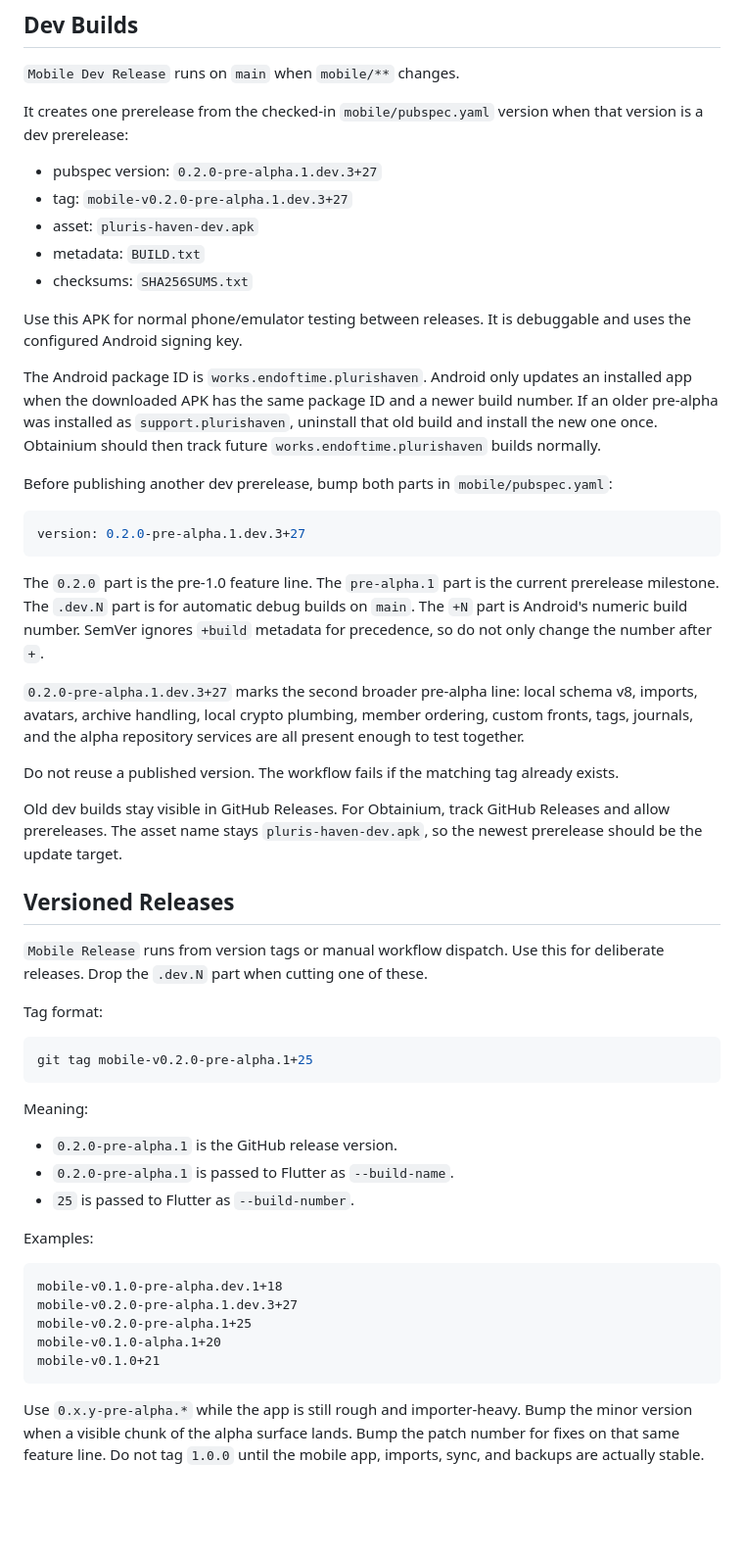
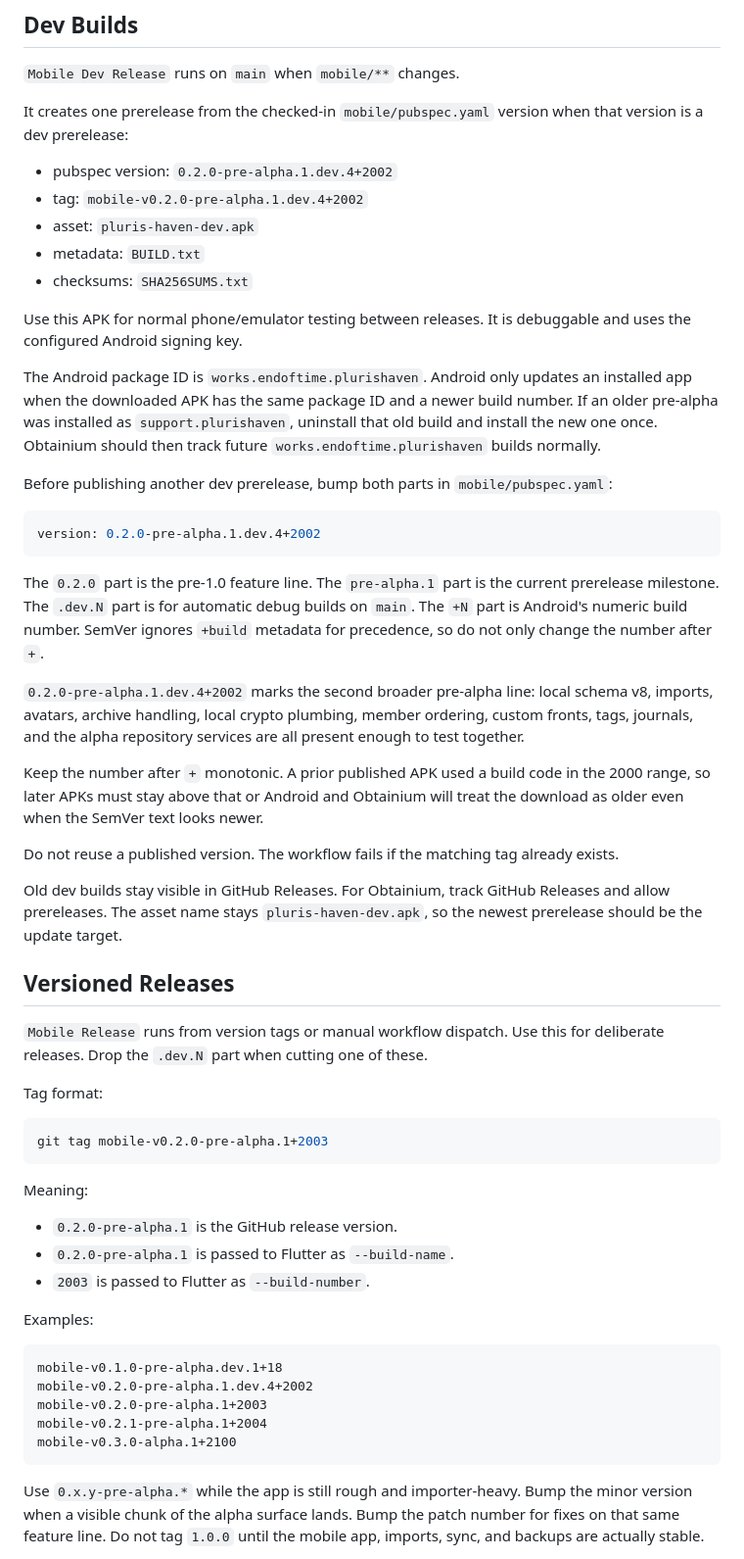
Before and after one commit to EndofTimeWorks/pluris-haven, a Markdown page: docs/release/mobile.md, the part around the change. Shown at 98% size. Rendered like a GitHub page; blank space fills up the shorter version.

Commit message:
docs(release): document monotonic mobile build codes

````diff
--- a/docs/release/mobile.md
+++ b/docs/release/mobile.md
@@ -9,8 +9,8 @@ There are two build tracks.
 It creates one prerelease from the checked-in `mobile/pubspec.yaml` version when
 that version is a dev prerelease:
 
-- pubspec version: `0.2.0-pre-alpha.1.dev.3+27`
-- tag: `mobile-v0.2.0-pre-alpha.1.dev.3+27`
+- pubspec version: `0.2.0-pre-alpha.1.dev.4+2002`
+- tag: `mobile-v0.2.0-pre-alpha.1.dev.4+2002`
 - asset: `pluris-haven-dev.apk`
 - metadata: `BUILD.txt`
 - checksums: `SHA256SUMS.txt`
@@ -28,7 +28,7 @@ Before publishing another dev prerelease, bump both parts in
 `mobile/pubspec.yaml`:
 
 ```yaml
-version: 0.2.0-pre-alpha.1.dev.3+27
+version: 0.2.0-pre-alpha.1.dev.4+2002
 ```
 
 The `0.2.0` part is the pre-1.0 feature line. The `pre-alpha.1` part is the
@@ -36,10 +36,14 @@ current prerelease milestone. The `.dev.N` part is for automatic debug builds on
 `main`. The `+N` part is Android's numeric build number. SemVer ignores `+build`
 metadata for precedence, so do not only change the number after `+`.
 
-`0.2.0-pre-alpha.1.dev.3+27` marks the second broader pre-alpha line: local
+`0.2.0-pre-alpha.1.dev.4+2002` marks the second broader pre-alpha line: local
 schema v8, imports, avatars, archive handling, local crypto plumbing, member
 ordering, custom fronts, tags, journals, and the alpha repository services are
 all present enough to test together.
+
+Keep the number after `+` monotonic. A prior published APK used a build code in
+the 2000 range, so later APKs must stay above that or Android and Obtainium will
+treat the download as older even when the SemVer text looks newer.
 
 Do not reuse a published version. The workflow fails if the matching tag already
 exists.
@@ -56,23 +60,23 @@ for deliberate releases. Drop the `.dev.N` part when cutting one of these.
 Tag format:
 
 ```sh
-git tag mobile-v0.2.0-pre-alpha.1+25
+git tag mobile-v0.2.0-pre-alpha.1+2003
 ```
 
 Meaning:
 
 - `0.2.0-pre-alpha.1` is the GitHub release version.
 - `0.2.0-pre-alpha.1` is passed to Flutter as `--build-name`.
-- `25` is passed to Flutter as `--build-number`.
+- `2003` is passed to Flutter as `--build-number`.
 
 Examples:
 
 ```text
 mobile-v0.1.0-pre-alpha.dev.1+18
-mobile-v0.2.0-pre-alpha.1.dev.3+27
-mobile-v0.2.0-pre-alpha.1+25
-mobile-v0.1.0-alpha.1+20
-mobile-v0.1.0+21
+mobile-v0.2.0-pre-alpha.1.dev.4+2002
+mobile-v0.2.0-pre-alpha.1+2003
+mobile-v0.2.1-pre-alpha.1+2004
+mobile-v0.3.0-alpha.1+2100
 ```
 
 Use `0.x.y-pre-alpha.*` while the app is still rough and importer-heavy. Bump
````
